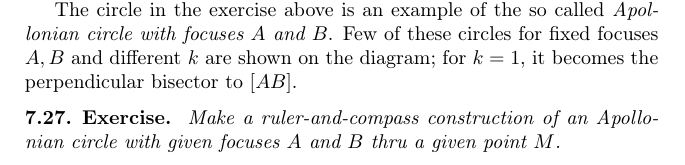
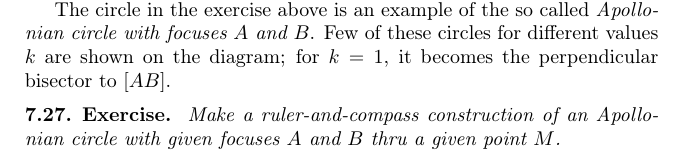
Before and after one commit to anton-petrunin/birkhoff, a LaTeX book (all-lectures.tex, which reads parallel.tex): part of page 54 of 201, cut so that both start at the same text. Compiled offline with pdfLaTeX.

```diff
--- a/parallel.tex
+++ b/parallel.tex
@@ -573,7 +577,7 @@
 \end{figure}
 
 The circle in the exercise above is an example of the so called \index{Apollonian circle}\emph{Apollonian circle with focuses $A$ and $B$}.
-Few of these circles for fixed focuses $A,B$ and different $k$ are shown on the diagram; for $k=1$, it becomes the perpendicular bisector to $[AB]$.
+Few of these circles for different values $k$ are shown on the diagram; for $k=1$, it becomes the perpendicular bisector to $[AB]$.
 
 
 \begin{thm}{Exercise}\label{ex:apolonnius-construction}
```
Also changed, not shown: parallel.tex (4 more changed lines).
